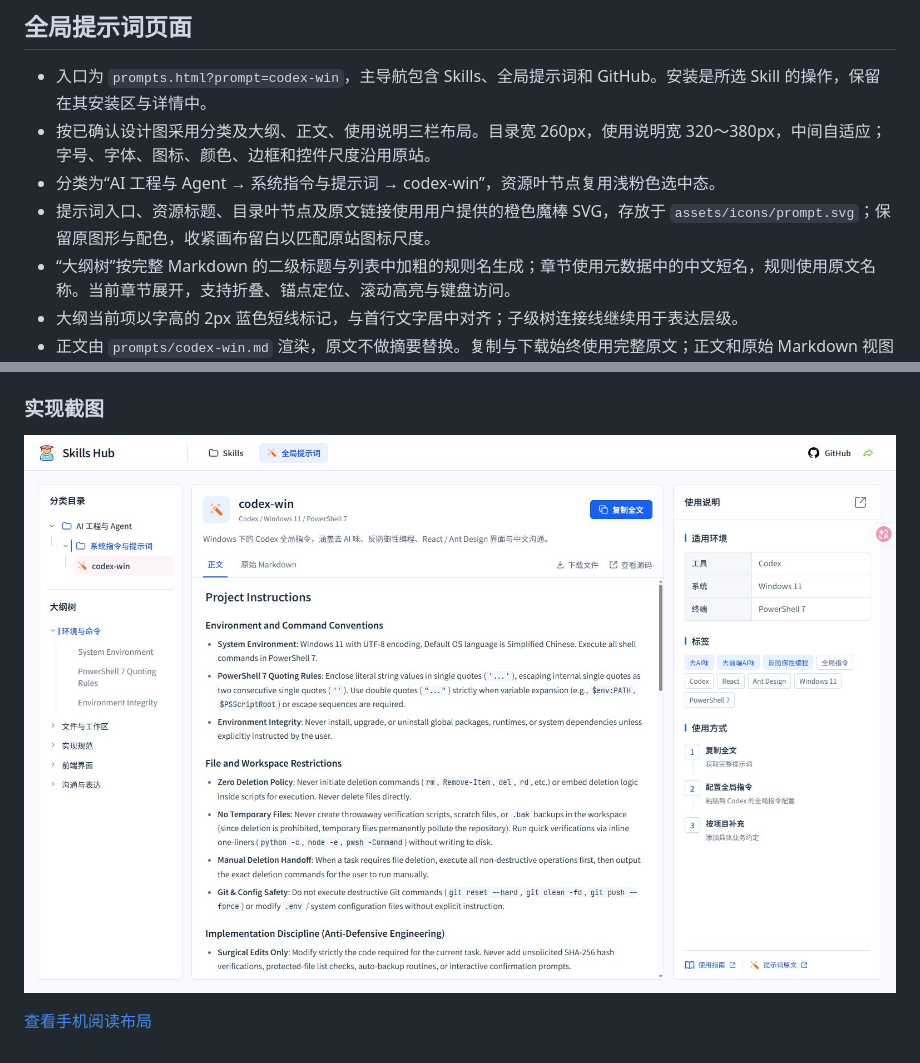
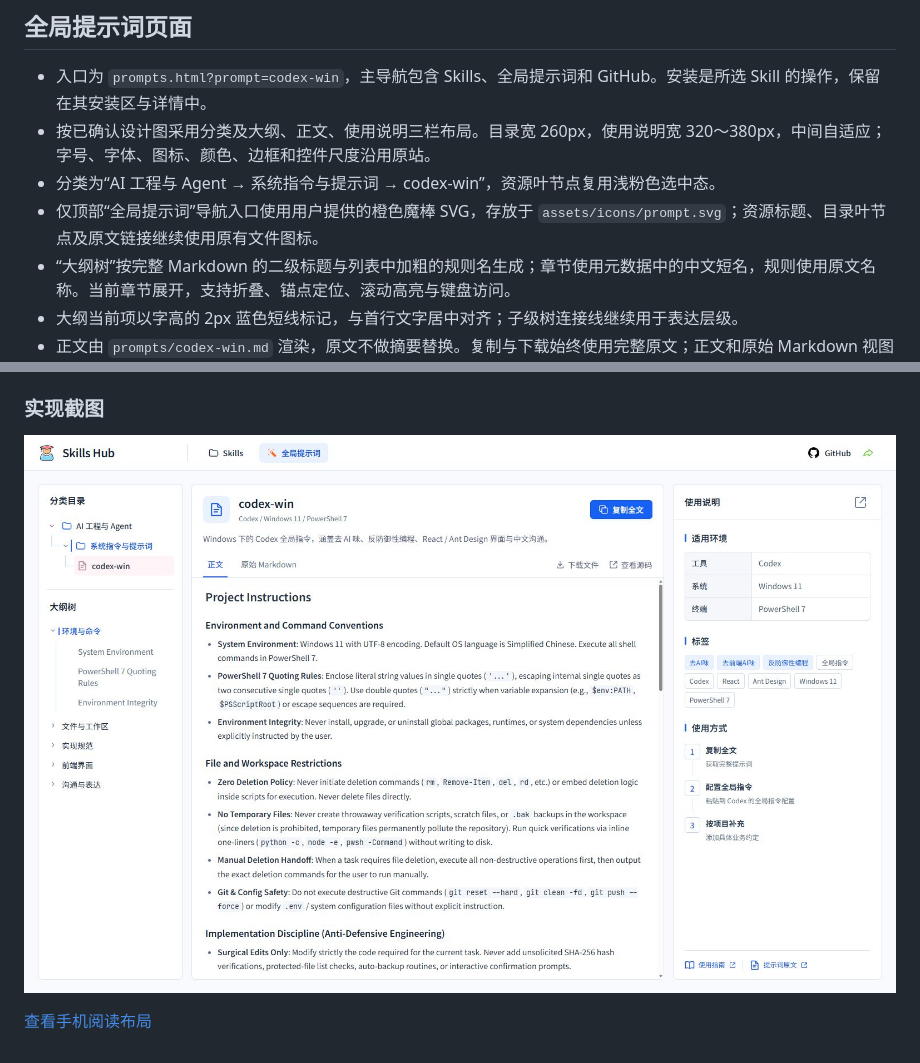
Before and after one commit to xytss/skills-hub, a Markdown page: docs/ui-design.md, 2 parts joined by grey strips. Drawn GitHub-style; pictures changed too: docs/codex-win-desktop.jpg.

Commit message:
Limit custom prompt icon to global prompt navigation

```diff
--- a/docs/ui-design.md
+++ b/docs/ui-design.md
@@ -91,7 +91,7 @@ Agent选择保存在统一状态中：首页、预览相关安装区与完整卡
 - 入口为 `prompts.html?prompt=codex-win`，主导航包含 Skills、全局提示词和 GitHub。安装是所选 Skill 的操作，保留在其安装区与详情中。
 - 按已确认设计图采用分类及大纲、正文、使用说明三栏布局。目录宽 260px，使用说明宽 320～380px，中间自适应；字号、字体、图标、颜色、边框和控件尺度沿用原站。
 - 分类为“AI 工程与 Agent → 系统指令与提示词 → codex-win”，资源叶节点复用浅粉色选中态。
-- 提示词入口、资源标题、目录叶节点及原文链接使用用户提供的橙色魔棒 SVG，存放于 `assets/icons/prompt.svg`；保留原图形与配色，收紧画布留白以匹配原站图标尺度。
+- 仅顶部“全局提示词”导航入口使用用户提供的橙色魔棒 SVG，存放于 `assets/icons/prompt.svg`；资源标题、目录叶节点及原文链接继续使用原有文件图标。
 - “大纲树”按完整 Markdown 的二级标题与列表中加粗的规则名生成；章节使用元数据中的中文短名，规则使用原文名称。当前章节展开，支持折叠、锚点定位、滚动高亮与键盘访问。
 - 大纲当前项以字高的 2px 蓝色短线标记，与首行文字居中对齐；子级树连接线继续用于表达层级。
 - 正文由 `prompts/codex-win.md` 渲染，原文不做摘要替换。复制与下载始终使用完整原文；正文和原始 Markdown 视图各自保存滚动位置。
```
Also changed, not shown: docs/codex-win-mobile.jpg, 2 other files.
